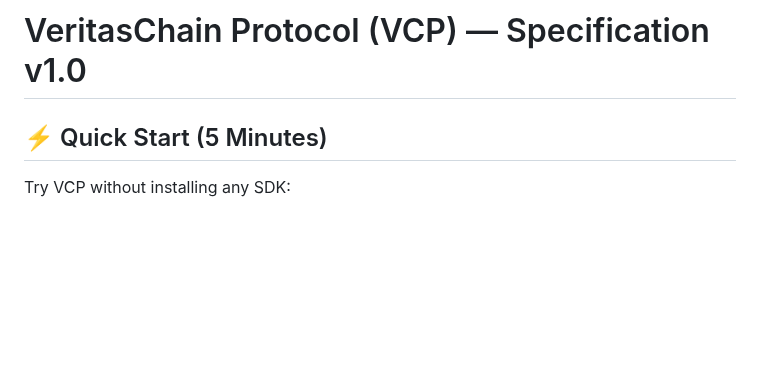
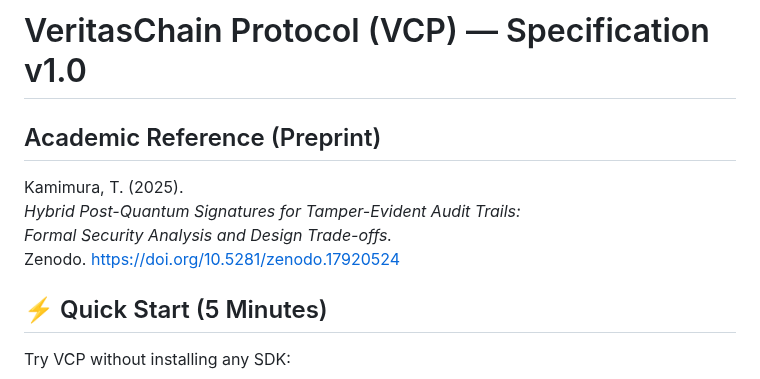
Before and after one commit to veritaschain/vcp-spec, a Markdown page: README.md, the part around the change. Drawn GitHub-style; blank space fills up the shorter version.

```diff
--- a/README.md
+++ b/README.md
@@ -2,6 +2,13 @@
 ![License: CC BY 4.0](https://img.shields.io/badge/License-CC%20BY%204.0-green)
 
 # VeritasChain Protocol (VCP) — Specification v1.0
+
+## Academic Reference (Preprint)
+
+Kamimura, T. (2025).
+*Hybrid Post-Quantum Signatures for Tamper-Evident Audit Trails:
+Formal Security Analysis and Design Trade-offs.*
+Zenodo. https://doi.org/10.5281/zenodo.17920524
 
 ## ⚡ Quick Start (5 Minutes)
 
```
